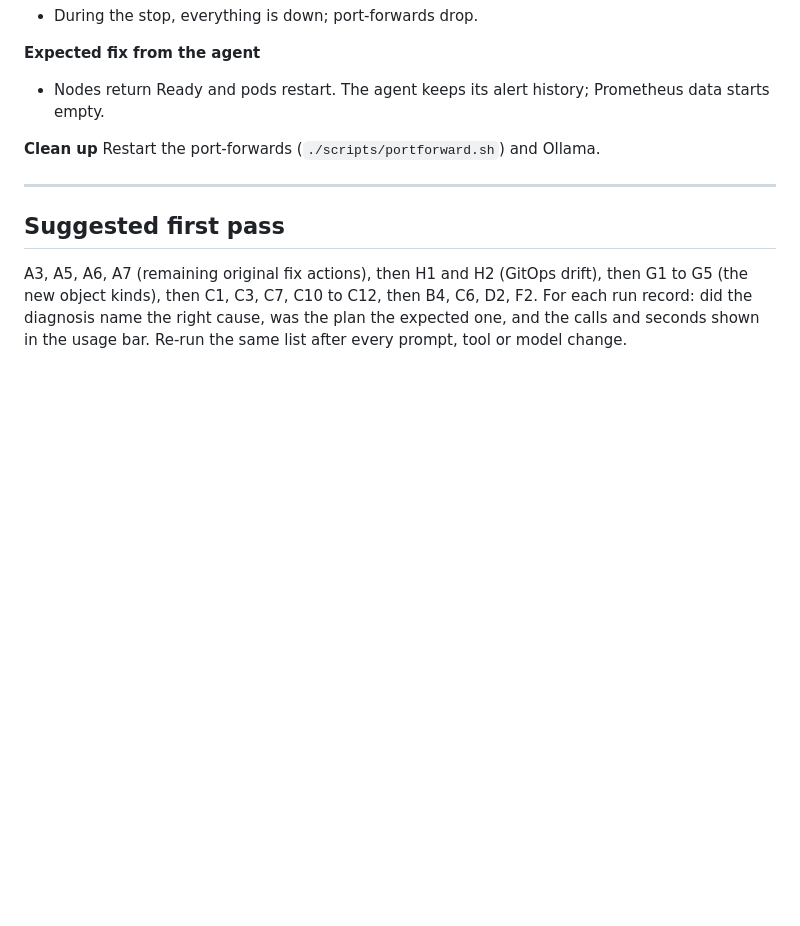
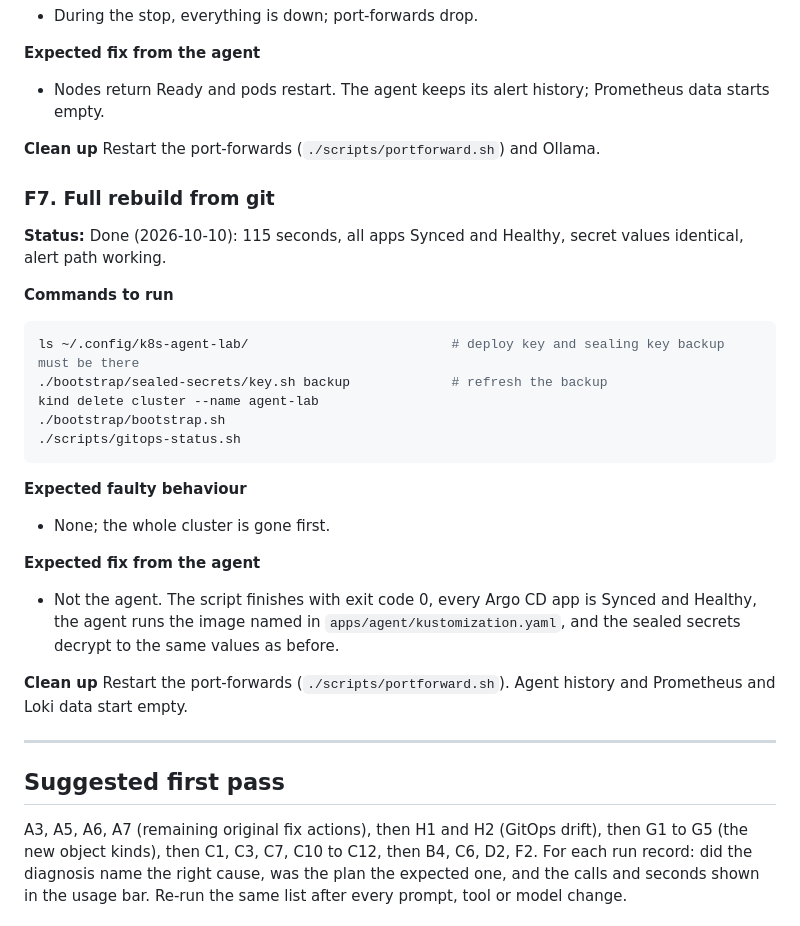
Before and after one commit to mrama94/k8s-ai-agent, a Markdown page: TESTING.md, the part around the change. Drawn GitHub-style; blank space fills up the shorter version.

````diff
--- a/TESTING.md
+++ b/TESTING.md
@@ -1169,6 +1169,28 @@ kubectl get nodes                                    # wait for Ready
 **Clean up**
 Restart the port-forwards (`./scripts/portforward.sh`) and Ollama.
 
+### F7. Full rebuild from git
+**Status:** Done (2026-10-10): 115 seconds, all apps Synced and Healthy, secret values identical, alert path working.
+
+**Commands to run**
+```bash
+ls ~/.config/k8s-agent-lab/                          # deploy key and sealing key backup must be there
+./bootstrap/sealed-secrets/key.sh backup             # refresh the backup
+kind delete cluster --name agent-lab
+./bootstrap/bootstrap.sh
+./scripts/gitops-status.sh
+```
+
+**Expected faulty behaviour**
+- None; the whole cluster is gone first.
+
+**Expected fix from the agent**
+- Not the agent. The script finishes with exit code 0, every Argo CD app is Synced and Healthy, the agent runs the image
+  named in `apps/agent/kustomization.yaml`, and the sealed secrets decrypt to the same values as before.
+
+**Clean up**
+Restart the port-forwards (`./scripts/portforward.sh`). Agent history and Prometheus and Loki data start empty.
+
 ---
 
 ## Suggested first pass
````
Also changed, not shown: GITOPS-PLAN.md (+16 -0 lines), RUNNING.md (+4 -0 lines).
